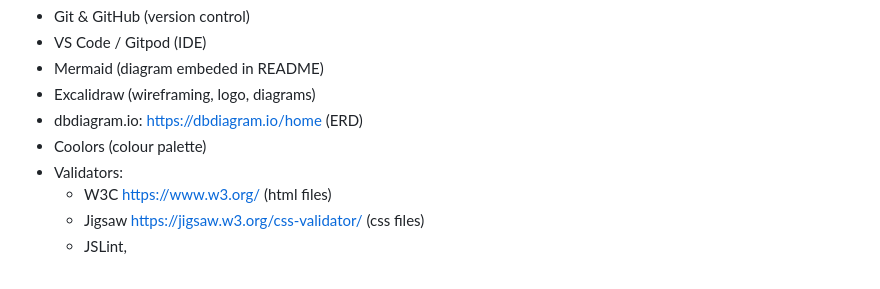
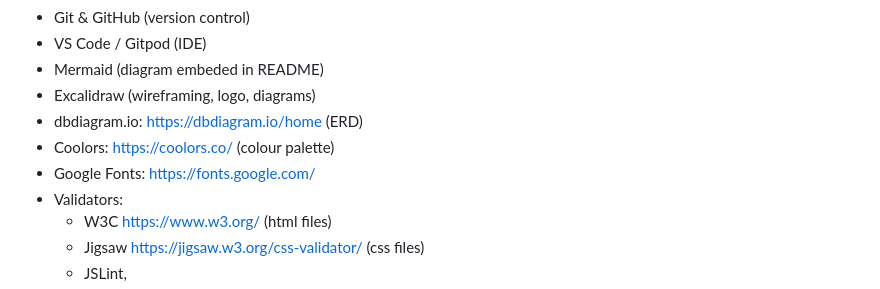
Before and after one commit to VeronicaTeodorof/got_it, a Markdown page: README.md, the part around one of its changes. Rendered like a GitHub page.

```diff
--- a/README.md
+++ b/README.md
@@ -1192,7 +1192,8 @@ gunicorn 26.0.0 - WSGI server used for deployment
 - Mermaid (diagram embeded in README)
 - Excalidraw (wireframing, logo, diagrams)
 - dbdiagram.io: https://dbdiagram.io/home  (ERD)
-- Coolors (colour palette)
+- Coolors: https://coolors.co/ (colour palette)
+- Google Fonts: https://fonts.google.com/
 - Validators:
   - W3C https://www.w3.org/ (html files)
   - Jigsaw  https://jigsaw.w3.org/css-validator/ (css files)
```
Also changed, not shown: other parts of README.md (+38 -38 lines).
